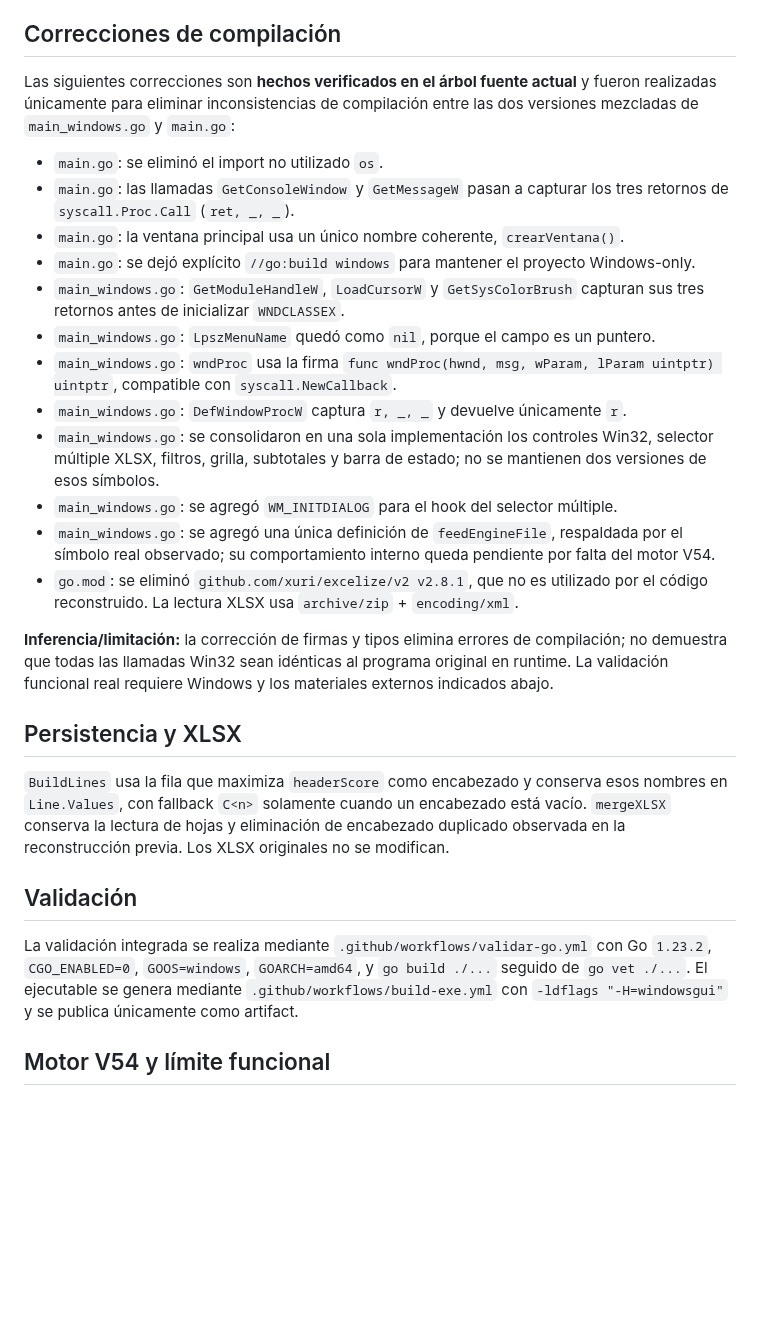
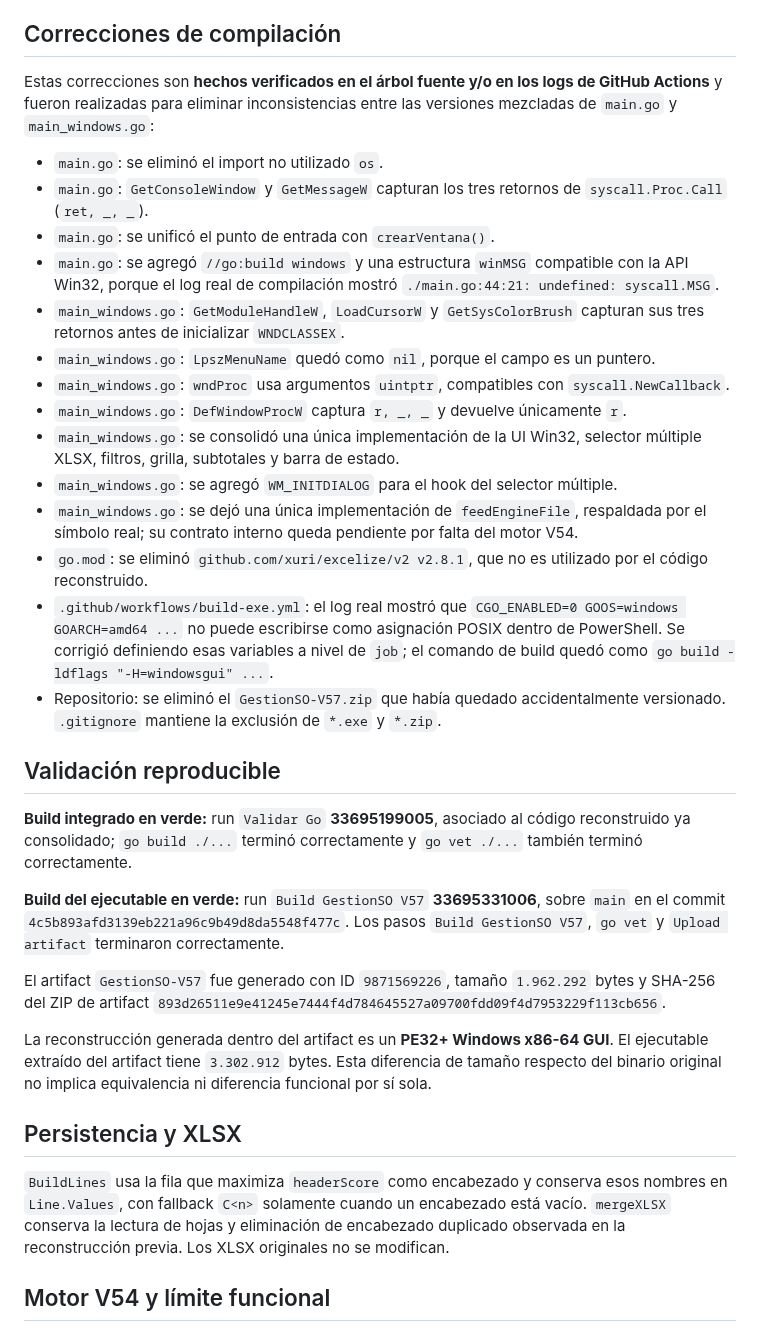
Before and after one commit to fernandezmarcosm-jpg/EXE, a Markdown page: docs/EVIDENCIA_BINARIO.md, the part around the change. GitHub-like rendering; blank space fills up the shorter version.

Commit message:
Registrar validacion final y artifact generado

```diff
--- a/docs/EVIDENCIA_BINARIO.md
+++ b/docs/EVIDENCIA_BINARIO.md
@@ -52,30 +52,36 @@ La grilla fija conserva el orden observado y resuelve valores contra encabezados
 
 ## Correcciones de compilación
 
-Las siguientes correcciones son **hechos verificados en el árbol fuente actual** y fueron realizadas únicamente para eliminar inconsistencias de compilación entre las dos versiones mezcladas de `main_windows.go` y `main.go`:
+Estas correcciones son **hechos verificados en el árbol fuente y/o en los logs de GitHub Actions** y fueron realizadas para eliminar inconsistencias entre las versiones mezcladas de `main.go` y `main_windows.go`:
 
 - `main.go`: se eliminó el import no utilizado `os`.
-- `main.go`: las llamadas `GetConsoleWindow` y `GetMessageW` pasan a capturar los tres retornos de `syscall.Proc.Call` (`ret, _, _`).
-- `main.go`: la ventana principal usa un único nombre coherente, `crearVentana()`.
-- `main.go`: se dejó explícito `//go:build windows` para mantener el proyecto Windows-only.
+- `main.go`: `GetConsoleWindow` y `GetMessageW` capturan los tres retornos de `syscall.Proc.Call` (`ret, _, _`).
+- `main.go`: se unificó el punto de entrada con `crearVentana()`.
+- `main.go`: se agregó `//go:build windows` y una estructura `winMSG` compatible con la API Win32, porque el log real de compilación mostró `./main.go:44:21: undefined: syscall.MSG`.
 - `main_windows.go`: `GetModuleHandleW`, `LoadCursorW` y `GetSysColorBrush` capturan sus tres retornos antes de inicializar `WNDCLASSEX`.
 - `main_windows.go`: `LpszMenuName` quedó como `nil`, porque el campo es un puntero.
-- `main_windows.go`: `wndProc` usa la firma `func wndProc(hwnd, msg, wParam, lParam uintptr) uintptr`, compatible con `syscall.NewCallback`.
+- `main_windows.go`: `wndProc` usa argumentos `uintptr`, compatibles con `syscall.NewCallback`.
 - `main_windows.go`: `DefWindowProcW` captura `r, _, _` y devuelve únicamente `r`.
-- `main_windows.go`: se consolidaron en una sola implementación los controles Win32, selector múltiple XLSX, filtros, grilla, subtotales y barra de estado; no se mantienen dos versiones de esos símbolos.
+- `main_windows.go`: se consolidó una única implementación de la UI Win32, selector múltiple XLSX, filtros, grilla, subtotales y barra de estado.
 - `main_windows.go`: se agregó `WM_INITDIALOG` para el hook del selector múltiple.
-- `main_windows.go`: se agregó una única definición de `feedEngineFile`, respaldada por el símbolo real observado; su comportamiento interno queda pendiente por falta del motor V54.
-- `go.mod`: se eliminó `github.com/xuri/excelize/v2 v2.8.1`, que no es utilizado por el código reconstruido. La lectura XLSX usa `archive/zip` + `encoding/xml`.
+- `main_windows.go`: se dejó una única implementación de `feedEngineFile`, respaldada por el símbolo real; su contrato interno queda pendiente por falta del motor V54.
+- `go.mod`: se eliminó `github.com/xuri/excelize/v2 v2.8.1`, que no es utilizado por el código reconstruido.
+- `.github/workflows/build-exe.yml`: el log real mostró que `CGO_ENABLED=0 GOOS=windows GOARCH=amd64 ...` no puede escribirse como asignación POSIX dentro de PowerShell. Se corrigió definiendo esas variables a nivel de `job`; el comando de build quedó como `go build -ldflags "-H=windowsgui" ...`.
+- Repositorio: se eliminó el `GestionSO-V57.zip` que había quedado accidentalmente versionado. `.gitignore` mantiene la exclusión de `*.exe` y `*.zip`.
 
-**Inferencia/limitación:** la corrección de firmas y tipos elimina errores de compilación; no demuestra que todas las llamadas Win32 sean idénticas al programa original en runtime. La validación funcional real requiere Windows y los materiales externos indicados abajo.
+## Validación reproducible
+
+**Build integrado en verde:** run `Validar Go` **33695199005**, asociado al código reconstruido ya consolidado; `go build ./...` terminó correctamente y `go vet ./...` también terminó correctamente.
+
+**Build del ejecutable en verde:** run `Build GestionSO V57` **33695331006**, sobre `main` en el commit `4c5b893afd3139eb221a96c9b49d8da5548f477c`. Los pasos `Build GestionSO V57`, `go vet` y `Upload artifact` terminaron correctamente.
+
+El artifact `GestionSO-V57` fue generado con ID `9871569226`, tamaño `1.962.292` bytes y SHA-256 del ZIP de artifact `893d26511e9e41245e7444f4d784645527a09700fdd09f4d7953229f113cb656`.
+
+La reconstrucción generada dentro del artifact es un **PE32+ Windows x86-64 GUI**. El ejecutable extraído del artifact tiene `3.302.912` bytes. Esta diferencia de tamaño respecto del binario original no implica equivalencia ni diferencia funcional por sí sola.
 
 ## Persistencia y XLSX
 
 `BuildLines` usa la fila que maximiza `headerScore` como encabezado y conserva esos nombres en `Line.Values`, con fallback `C<n>` solamente cuando un encabezado está vacío. `mergeXLSX` conserva la lectura de hojas y eliminación de encabezado duplicado observada en la reconstrucción previa. Los XLSX originales no se modifican.
-
-## Validación
-
-La validación integrada se realiza mediante `.github/workflows/validar-go.yml` con Go `1.23.2`, `CGO_ENABLED=0`, `GOOS=windows`, `GOARCH=amd64`, y `go build ./...` seguido de `go vet ./...`. El ejecutable se genera mediante `.github/workflows/build-exe.yml` con `-ldflags "-H=windowsgui"` y se publica únicamente como artifact.
 
 ## Motor V54 y límite funcional
 
```
